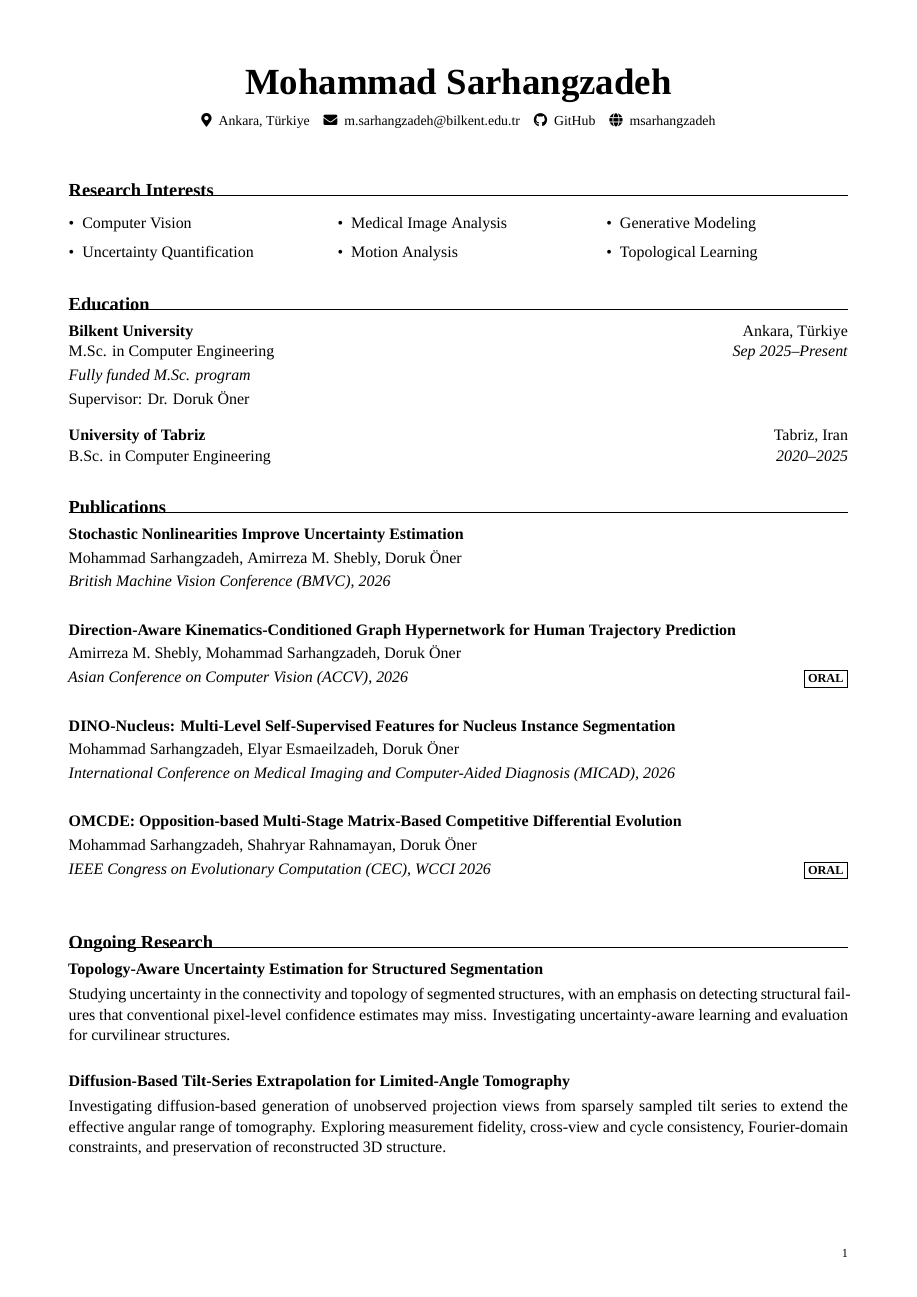
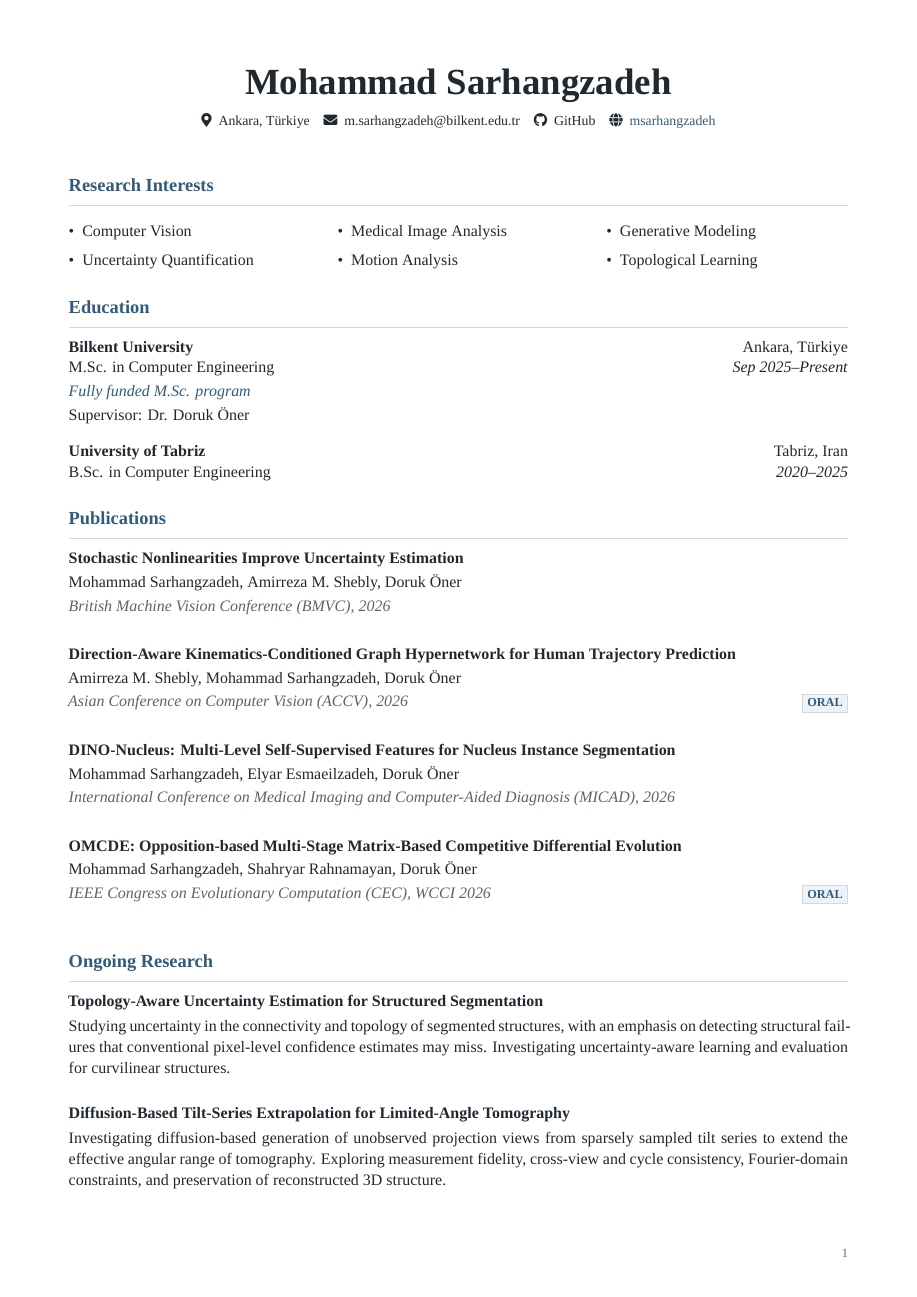
Before and after one commit to MSarhangzadeh/msarhangzadeh.github.io, a LaTeX CV (assets/cv/Mohammad_Sarhangzadeh_CV.tex): page 1 of 2. Compiled offline with XeLaTeX; a missing font is replaced by an installed copy or a similar font.

Commit message:
Update academic CV with refined typography and subtle blue accents

```diff
--- a/assets/cv/Mohammad_Sarhangzadeh_CV.tex
+++ b/assets/cv/Mohammad_Sarhangzadeh_CV.tex
@@ -12,40 +12,58 @@
 \usepackage{needspace}
 \usepackage[hidelinks]{hyperref}
 \usepackage{fancyhdr}
+\usepackage{xcolor}
+\definecolor{cvblue}{HTML}{315B7D}
+\definecolor{cvink}{HTML}{202830}
+\definecolor{cvmuted}{HTML}{596572}
+\definecolor{cvline}{HTML}{CFD9E1}
+\definecolor{cvpaleblue}{HTML}{EDF4F9}
+\color{cvink}
 
 \hypersetup{pdfauthor={Mohammad Sarhangzadeh},pdftitle={Mohammad Sarhangzadeh - Academic CV}}
 \pagestyle{fancy}
 \fancyhf{}
 \renewcommand{\headrulewidth}{0pt}
 \renewcommand{\footrulewidth}{0pt}
-\fancyfoot[R]{\footnotesize\thepage}
+\fancyfoot[R]{{\footnotesize\color{cvmuted}\thepage}}
 \setlength{\footskip}{16pt}
 \setlength{\parindent}{0pt}
 \setlength{\parskip}{0pt}
 \setlength{\emergencystretch}{2em}
 \raggedbottom
 
-\titleformat{\section}{\normalfont\bfseries\fontsize{12}{14}\selectfont}{}{0pt}{}[\vspace{-5pt}\titlerule]
-\titlespacing*{\section}{0pt}{20pt}{10pt}
+% Divider sits safely *below* each heading, never through the text.
+\titleformat{\section}
+  {\normalfont\bfseries\color{cvblue}\fontsize{12}{15}\selectfont}
+  {}{0pt}{}
+  [\vspace{4pt}{\color{cvline}\titlerule[0.45pt]}]
+\titlespacing*{\section}{0pt}{16pt}{9pt}
 
 % Plain black-and-white oral designation; publication titles remain unlinked.
-\newcommand{\oral}{\begingroup\setlength{\fboxsep}{2.5pt}\fbox{\fontsize{8}{9}\selectfont\bfseries ORAL}\endgroup}
+\newcommand{\oral}{%
+  \begingroup
+  \setlength{\fboxsep}{3pt}%
+  \fcolorbox{cvline}{cvpaleblue}{%
+    \textcolor{cvblue}{\fontsize{8}{9}\selectfont\bfseries ORAL}%
+  }%
+  \endgroup
+}
 \newcommand{\publication}[4]{%
   \Needspace{4.2\baselineskip}%
   {\bfseries #1}\par\vspace{2pt}
   #2\par\vspace{2pt}
-  \textit{#3}%
+  {\color{cvmuted}\itshape #3}%
   \if\relax\detokenize{#4}\relax\else\hfill #4\fi
   \par\vspace{18pt}%
 }
 \newcommand{\researchtopic}[2]{%
   \Needspace{3.5\baselineskip}%
-  \textbf{#1}\par\vspace{3pt}
+  {\color{cvink}\textbf{#1}}\par\vspace{3pt}
   #2\par\vspace{16pt}%
 }
 \newcommand{\workitem}[2]{%
   \Needspace{4\baselineskip}%
-  \textbf{#1} #2\par\vspace{16pt}%
+  \textbf{#1} #2\par\vspace{12pt}%
 }
 \begin{document}
 \fontsize{10.4}{13.5}\selectfont
@@ -54,12 +72,12 @@
 % Header
 % ===============================================================
 \begin{center}
-  {\fontsize{24}{27}\selectfont\bfseries Mohammad Sarhangzadeh}\par\vspace{7pt}
+  {\fontsize{24}{27}\selectfont\bfseries\color{cvink} Mohammad Sarhangzadeh}\par\vspace{7pt}
   {\fontsize{9.0}{11}\selectfont
     \mbox{\faMapMarker*\enspace Ankara, T\"urkiye\quad
     \faEnvelope\enspace\href{mailto:m.sarhangzadeh@bilkent.edu.tr}{m.sarhangzadeh@bilkent.edu.tr}\quad
     \faGithub\enspace\href{https://github.com/MSarhangzadeh}{GitHub}\quad
-    \faGlobe\enspace\href{https://msarhangzadeh.github.io/}{msarhangzadeh}}
+    \faGlobe\enspace\href{https://msarhangzadeh.github.io/}{\textcolor{cvblue}{msarhangzadeh}}}
   }
 \end{center}
 \vspace{2pt}
@@ -78,7 +96,7 @@
 \section*{Education}
 \textbf{Bilkent University}\hfill Ankara, T\"urkiye\par
 M.Sc. in Computer Engineering\hfill\textit{Sep 2025--Present}\par\vspace{2pt}
-\textit{Fully funded M.Sc. program}\par\vspace{2pt}
+{\color{cvblue}\itshape Fully funded M.Sc. program}\par\vspace{2pt}
 Supervisor: Dr. Doruk \"Oner\par\vspace{10pt}
 \textbf{University of Tabriz}\hfill Tabriz, Iran\par
 B.Sc. in Computer Engineering\hfill\textit{2020--2025}\par
```
Also changed, not shown: assets/cv/Mohammad_Sarhangzadeh_CV.pdf.
